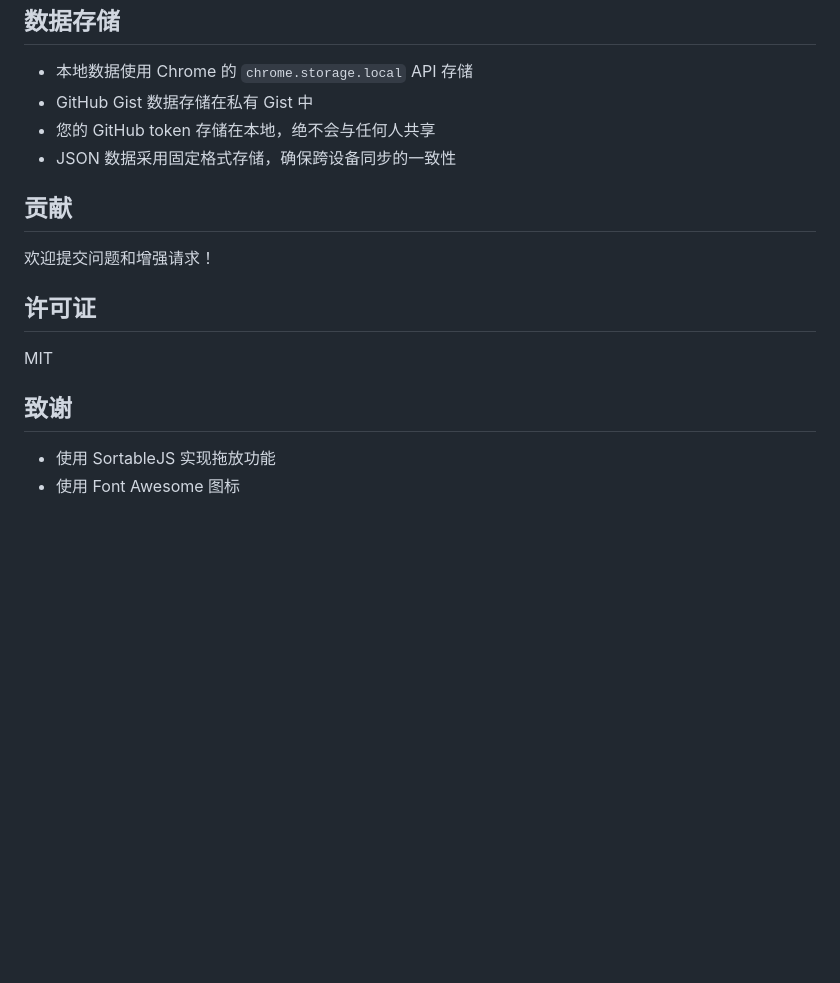
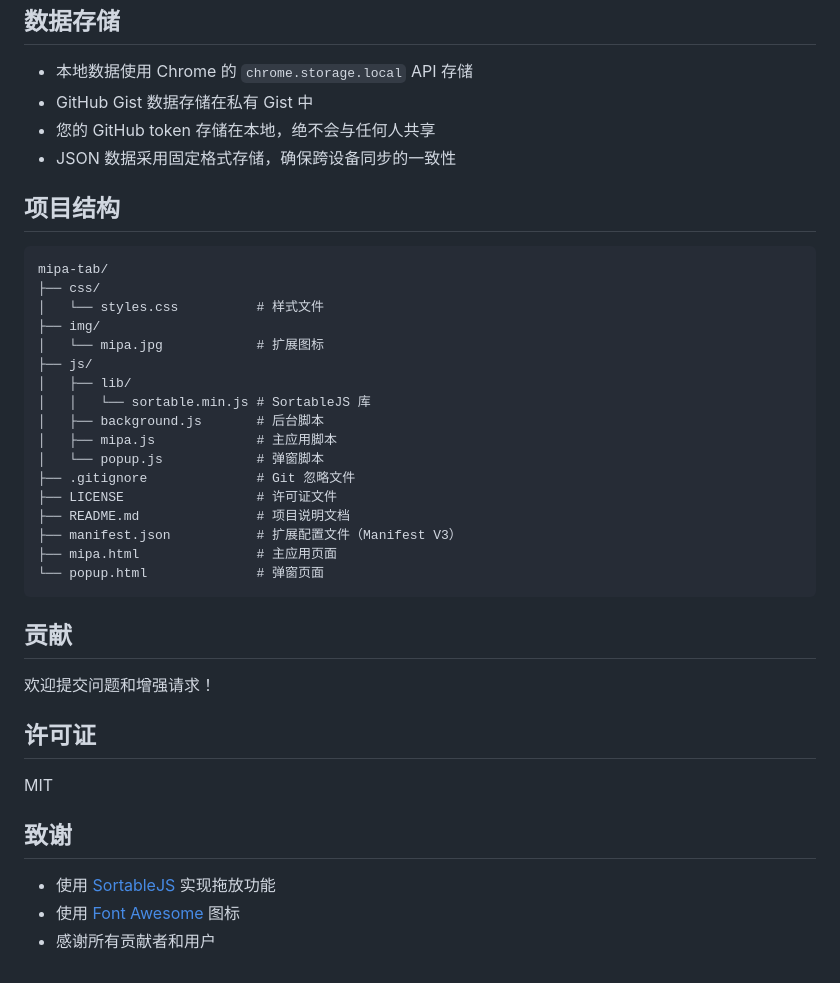
Before and after one commit to wangqicc/mipa-tab, a Markdown page: README.md, the part around the change printed below. GitHub-like rendering; blank space fills up the shorter version.

````diff
--- a/README.md
+++ b/README.md
@@ -115,6 +145,28 @@
 - 您的 GitHub token 存储在本地，绝不会与任何人共享
 - JSON 数据采用固定格式存储，确保跨设备同步的一致性
 
+## 项目结构
+
+```
+mipa-tab/
+├── css/
+│   └── styles.css          # 样式文件
+├── img/
+│   └── mipa.jpg            # 扩展图标
+├── js/
+│   ├── lib/
+│   │   └── sortable.min.js # SortableJS 库
+│   ├── background.js       # 后台脚本
+│   ├── mipa.js             # 主应用脚本
+│   └── popup.js            # 弹窗脚本
+├── .gitignore              # Git 忽略文件
+├── LICENSE                 # 许可证文件
+├── README.md               # 项目说明文档
+├── manifest.json           # 扩展配置文件（Manifest V3）
+├── mipa.html               # 主应用页面
+└── popup.html              # 弹窗页面
+```
+
 ## 贡献
 
 欢迎提交问题和增强请求！
@@ -125,5 +177,6 @@ MIT
 
 ## 致谢
 
-- 使用 SortableJS 实现拖放功能
-- 使用 Font Awesome 图标
+- 使用 [SortableJS](https://sortablejs.github.io/Sortable/) 实现拖放功能
+- 使用 [Font Awesome](https://fontawesome.com/) 图标
+- 感谢所有贡献者和用户
````
Also changed, not shown: other parts of README.md (+46 -16 lines).
